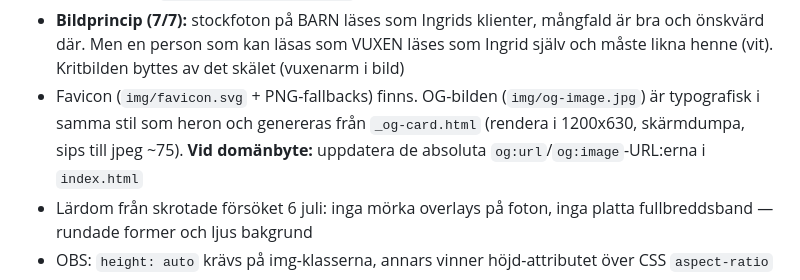
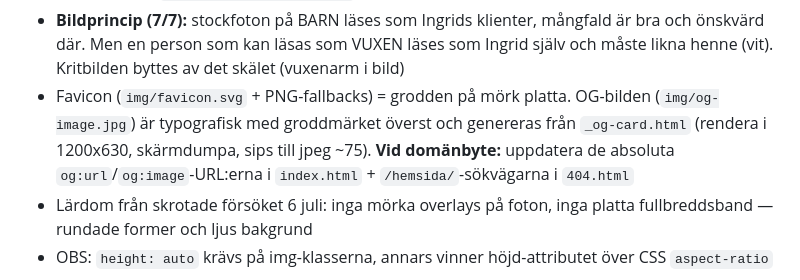
Before and after one commit to marclagos-cloud/hemsida, a Markdown page: CLAUDE.md, the part around the change. Rendered like a GitHub page.

Commit message:
CLAUDE.md: OG-kortet har groddmärket, 404-notis vid domänbyte
Co-Authored-By: Claude Fable 5 <noreply@anthropic.com>

```diff
--- a/CLAUDE.md
+++ b/CLAUDE.md
@@ -69,11 +69,12 @@ media query (`max-width: 44rem`) längst ned i `css/style.css`.
   mångfald är bra och önskvärd där. Men en person som kan läsas som VUXEN
   läses som Ingrid själv och måste likna henne (vit). Kritbilden byttes
   av det skälet (vuxenarm i bild)
-- Favicon (`img/favicon.svg` + PNG-fallbacks) finns. OG-bilden
-  (`img/og-image.jpg`) är typografisk i samma stil som heron och
-  genereras från `_og-card.html` (rendera i 1200x630, skärmdumpa,
+- Favicon (`img/favicon.svg` + PNG-fallbacks) = grodden på mörk platta.
+  OG-bilden (`img/og-image.jpg`) är typografisk med groddmärket överst
+  och genereras från `_og-card.html` (rendera i 1200x630, skärmdumpa,
   sips till jpeg ~75). **Vid domänbyte:** uppdatera de absoluta
-  `og:url`/`og:image`-URL:erna i `index.html`
+  `og:url`/`og:image`-URL:erna i `index.html` + `/hemsida/`-sökvägarna
+  i `404.html`
 - Lärdom från skrotade försöket 6 juli: inga mörka overlays på foton, inga
   platta fullbreddsband — rundade former och ljus bakgrund
 - OBS: `height: auto` krävs på img-klasserna, annars vinner höjd-attributet
```
